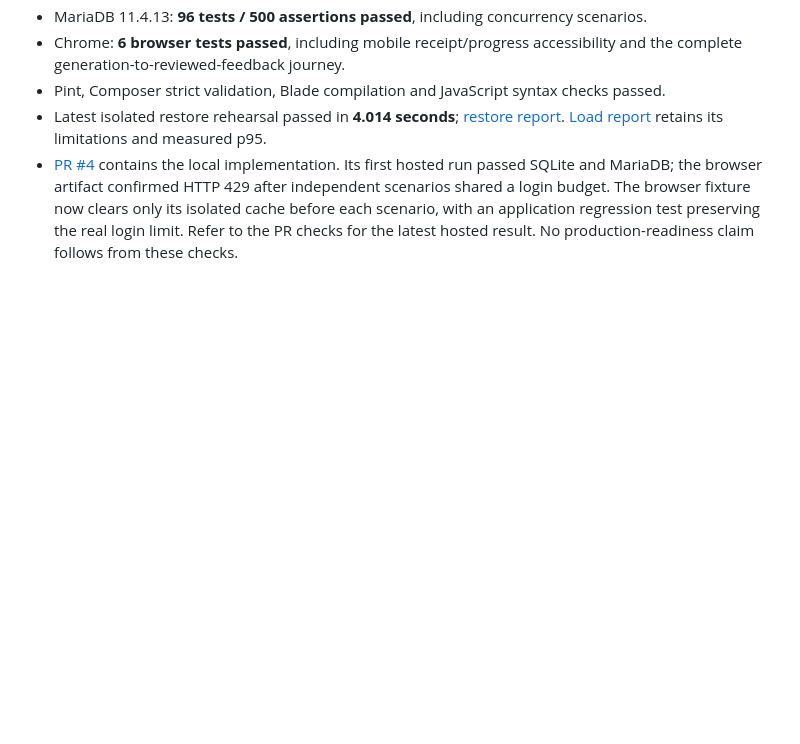
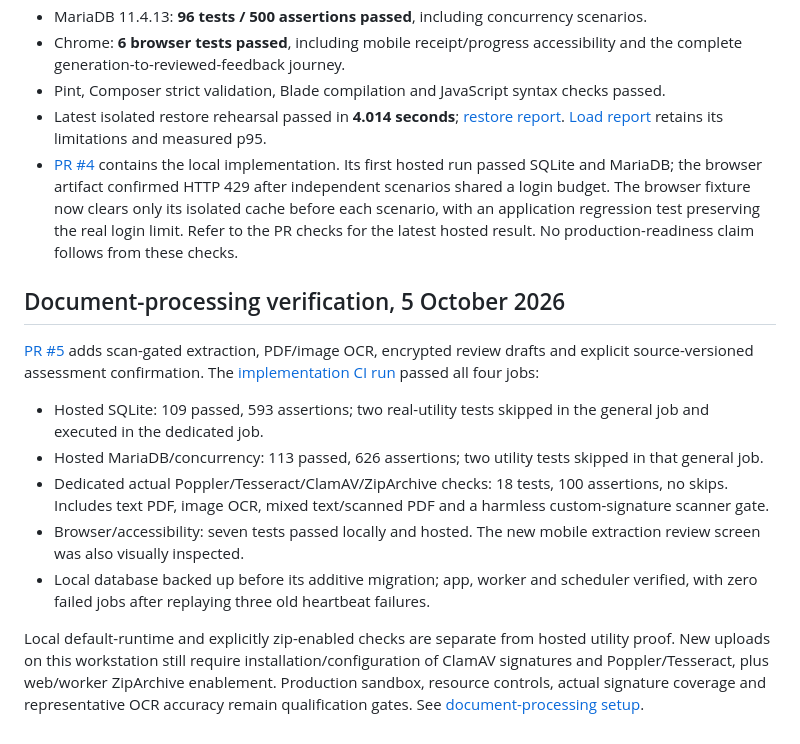
Before and after one commit to scalyn-invited/Training-Assessment-Tracker-V2, a Markdown page: platform/docs/REMAINING_MILESTONES.md, the part around the change. GitHub-like rendering; blank space fills up the shorter version.

Commit message:
Record document-processing verification and host prerequisites

```diff
--- a/platform/docs/REMAINING_MILESTONES.md
+++ b/platform/docs/REMAINING_MILESTONES.md
@@ -40,3 +40,15 @@ See [local workflows](LOCAL_WORKFLOWS.md), [deployment preparation](DEPLOYMENT_P
 - Pint, Composer strict validation, Blade compilation and JavaScript syntax checks passed.
 - Latest isolated restore rehearsal passed in **4.014 seconds**; [restore report](evidence/restore-drill-2026-10-03.json). [Load report](evidence/load-rehearsal-2026-10-03.json) retains its limitations and measured p95.
 - [PR #4](https://github.com/scalyn-invited/Training-Assessment-Tracker-V2/pull/4) contains the local implementation. Its first hosted run passed SQLite and MariaDB; the browser artifact confirmed HTTP 429 after independent scenarios shared a login budget. The browser fixture now clears only its isolated cache before each scenario, with an application regression test preserving the real login limit. Refer to the PR checks for the latest hosted result. No production-readiness claim follows from these checks.
+
+## Document-processing verification, 5 October 2026
+
+[PR #5](https://github.com/scalyn-invited/Training-Assessment-Tracker-V2/pull/5) adds scan-gated extraction, PDF/image OCR, encrypted review drafts and explicit source-versioned assessment confirmation. The [implementation CI run](https://github.com/scalyn-invited/Training-Assessment-Tracker-V2/actions/runs/37277052692) passed all four jobs:
+
+- Hosted SQLite: 109 passed, 593 assertions; two real-utility tests skipped in the general job and executed in the dedicated job.
+- Hosted MariaDB/concurrency: 113 passed, 626 assertions; two utility tests skipped in that general job.
+- Dedicated actual Poppler/Tesseract/ClamAV/ZipArchive checks: 18 tests, 100 assertions, no skips. Includes text PDF, image OCR, mixed text/scanned PDF and a harmless custom-signature scanner gate.
+- Browser/accessibility: seven tests passed locally and hosted. The new mobile extraction review screen was also visually inspected.
+- Local database backed up before its additive migration; app, worker and scheduler verified, with zero failed jobs after replaying three old heartbeat failures.
+
+Local default-runtime and explicitly zip-enabled checks are separate from hosted utility proof. New uploads on this workstation still require installation/configuration of ClamAV signatures and Poppler/Tesseract, plus web/worker ZipArchive enablement. Production sandbox, resource controls, actual signature coverage and representative OCR accuracy remain qualification gates. See [document-processing setup](DOCUMENT_PROCESSING.md).
```
Also changed, not shown: platform/docs/DOCUMENT_PROCESSING.md (+1 -1 lines).
